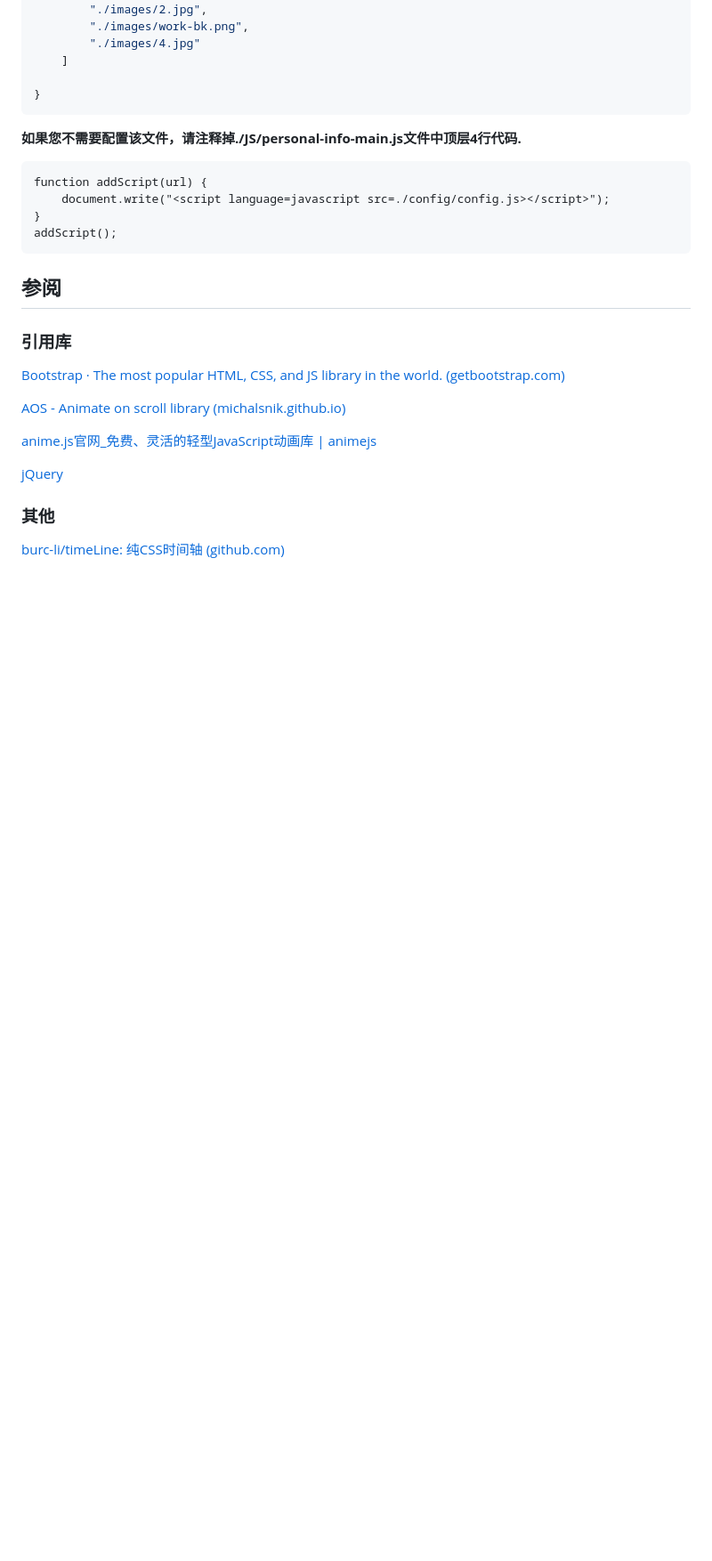
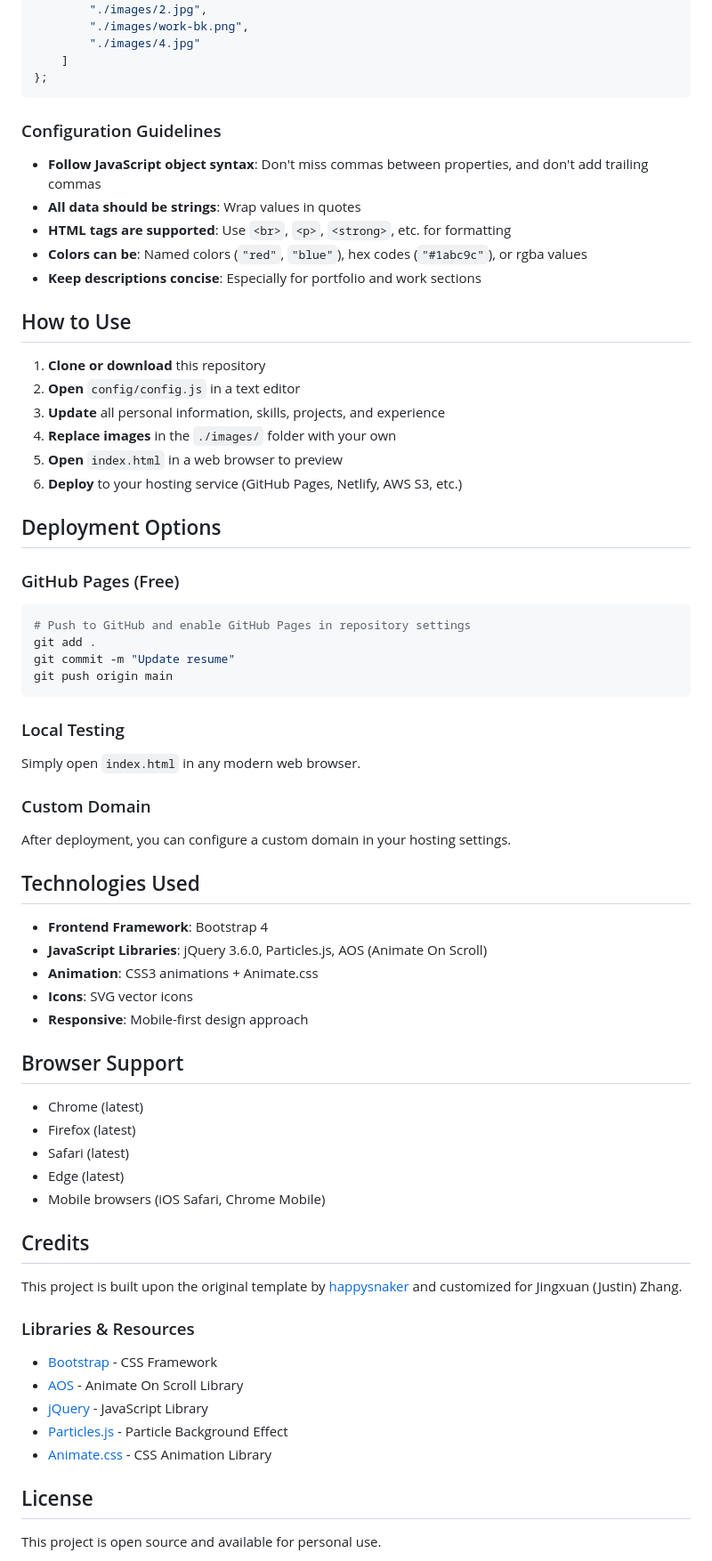
Before and after one commit to TBSKBJustin/MyResume, a Markdown page: README.md, the part around the change printed below. Shown: that part at 89% size. GitHub-like rendering; blank space fills up the shorter version.

````diff
--- a/README.md
+++ b/README.md
@@ -182,38 +147,71 @@ var config = {
         "./images/work-bk.png",
         "./images/4.jpg"
     ]
-
-}
+};
 ```
 
+### Configuration Guidelines
 
+- **Follow JavaScript object syntax**: Don't miss commas between properties, and don't add trailing commas
+- **All data should be strings**: Wrap values in quotes
+- **HTML tags are supported**: Use `<br>`, `<p>`, `<strong>`, etc. for formatting
+- **Colors can be**: Named colors (`"red"`, `"blue"`), hex codes (`"#1abc9c"`), or rgba values
+- **Keep descriptions concise**: Especially for portfolio and work sections
 
-**如果您不需要配置该文件，请注释掉./JS/personal-info-main.js文件中顶层4行代码.**
+## How to Use
 
-```function addScript(url) {
-function addScript(url) {
-    document.write("<script language=javascript src=./config/config.js></script>");
-}
-addScript();
+1. **Clone or download** this repository
+2. **Open** `config/config.js` in a text editor
+3. **Update** all personal information, skills, projects, and experience
+4. **Replace images** in the `./images/` folder with your own
+5. **Open** `index.html` in a web browser to preview
+6. **Deploy** to your hosting service (GitHub Pages, Netlify, AWS S3, etc.)
+
+## Deployment Options
+
+### GitHub Pages (Free)
+```bash
+# Push to GitHub and enable GitHub Pages in repository settings
+git add .
+git commit -m "Update resume"
+git push origin main
 ```
 
+### Local Testing
+Simply open `index.html` in any modern web browser.
 
+### Custom Domain
+After deployment, you can configure a custom domain in your hosting settings.
 
-## 参阅
+## Technologies Used
 
-### 引用库
+- **Frontend Framework**: Bootstrap 4
+- **JavaScript Libraries**: jQuery 3.6.0, Particles.js, AOS (Animate On Scroll)
+- **Animation**: CSS3 animations + Animate.css
+- **Icons**: SVG vector icons
+- **Responsive**: Mobile-first design approach
 
-[Bootstrap · The most popular HTML, CSS, and JS library in the world. (getbootstrap.com)](https://getbootstrap.com/)
+## Browser Support
 
-[AOS - Animate on scroll library (michalsnik.github.io)](http://michalsnik.github.io/aos/)
+- Chrome (latest)
+- Firefox (latest)
+- Safari (latest)
+- Edge (latest)
+- Mobile browsers (iOS Safari, Chrome Mobile)
 
-[anime.js官网_免费、灵活的轻型JavaScript动画库 | animejs](https://www.animejs.cn/)
+## Credits
 
-[jQuery](https://jquery.com/)
+This project is built upon the original template by [happysnaker](https://github.com/happysnaker/Resume-Web-Page) and customized for Jingxuan (Justin) Zhang.
 
+### Libraries & Resources
 
+- [Bootstrap](https://getbootstrap.com/) - CSS Framework
+- [AOS](http://michalsnik.github.io/aos/) - Animate On Scroll Library
+- [jQuery](https://jquery.com/) - JavaScript Library
+- [Particles.js](https://github.com/VincentGarreau/particles.js) - Particle Background Effect
+- [Animate.css](https://animate.style/) - CSS Animation Library
 
-### 其他
+## License
 
-[burc-li/timeLine: 纯CSS时间轴 (github.com)](https://github.com/burc-li/timeLine)
+This project is open source and available for personal use.
 
````
Also changed, not shown: other parts of README.md (+107 -134 lines).
